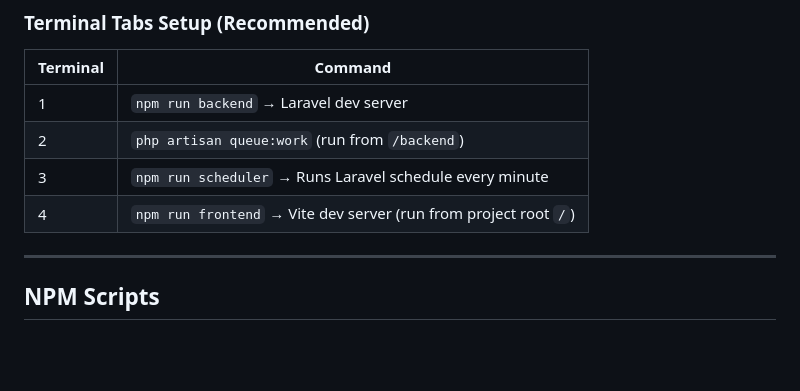
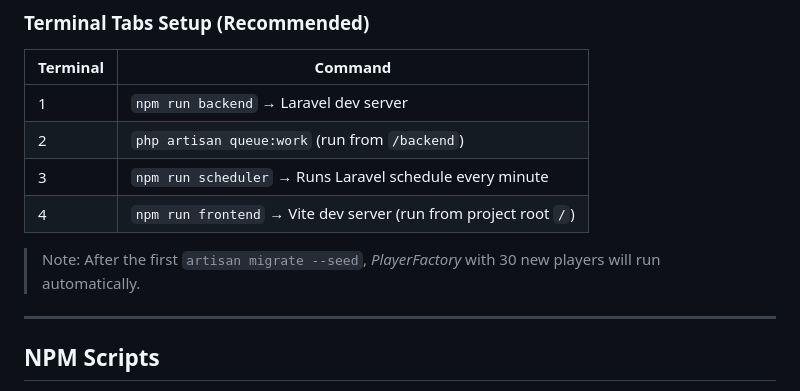
Before and after one commit to Igor-Ponso/leaderboard-app, a Markdown page: README.md, the part around the change. Rendered like a GitHub page; blank space fills up the shorter version.

Commit message:
docs: readme

```diff
--- a/README.md
+++ b/README.md
@@ -39,6 +39,8 @@ The frontend and backend run independently, allowing full CORS separation and cl
 | 2        | `php artisan queue:work` (run from `/backend`)                   |
 | 3        | `npm run scheduler` → Runs Laravel schedule every minute         |
 | 4        | `npm run frontend` → Vite dev server (run from project root `/`) |
+
+> Note: After the first `artisan migrate --seed`, _PlayerFactory_ with 30 new players will run automatically.
 
 ---
 
```
